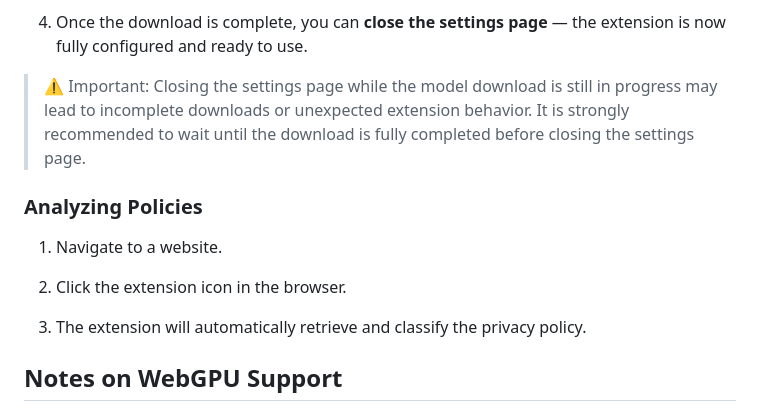
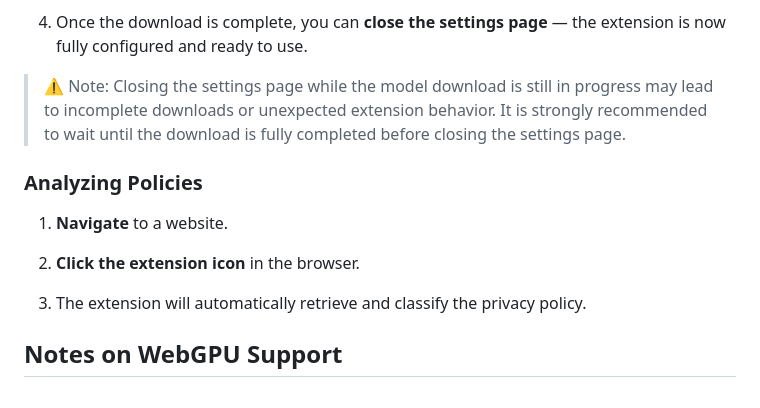
Before and after one commit to sisinflab-swot/neural-privacy-policy, a Markdown page: README.md, the part around the change. Drawn GitHub-style.

```diff
--- a/README.md
+++ b/README.md
@@ -185,15 +185,15 @@ Once installed, the first step is to **open the extension's options page**.
 4. Once the download is complete, you can **close the settings page** — the extension is now fully configured and ready to use.
 
 
-> ⚠️ Important: Closing the settings page while the model download is still in progress may lead to incomplete downloads or unexpected extension behavior. It is strongly recommended to wait until the download is fully completed before closing the settings page.
+> ⚠️ Note: Closing the settings page while the model download is still in progress may lead to incomplete downloads or unexpected extension behavior. It is strongly recommended to wait until the download is fully completed before closing the settings page.
 
 
 
 ### Analyzing Policies
 
-1. Navigate to a website.
+1. **Navigate** to a website.
 
-2. Click the extension icon in the browser.
+2. **Click the extension icon** in the browser.
 
 3. The extension will automatically retrieve and classify the privacy policy.
 
```
